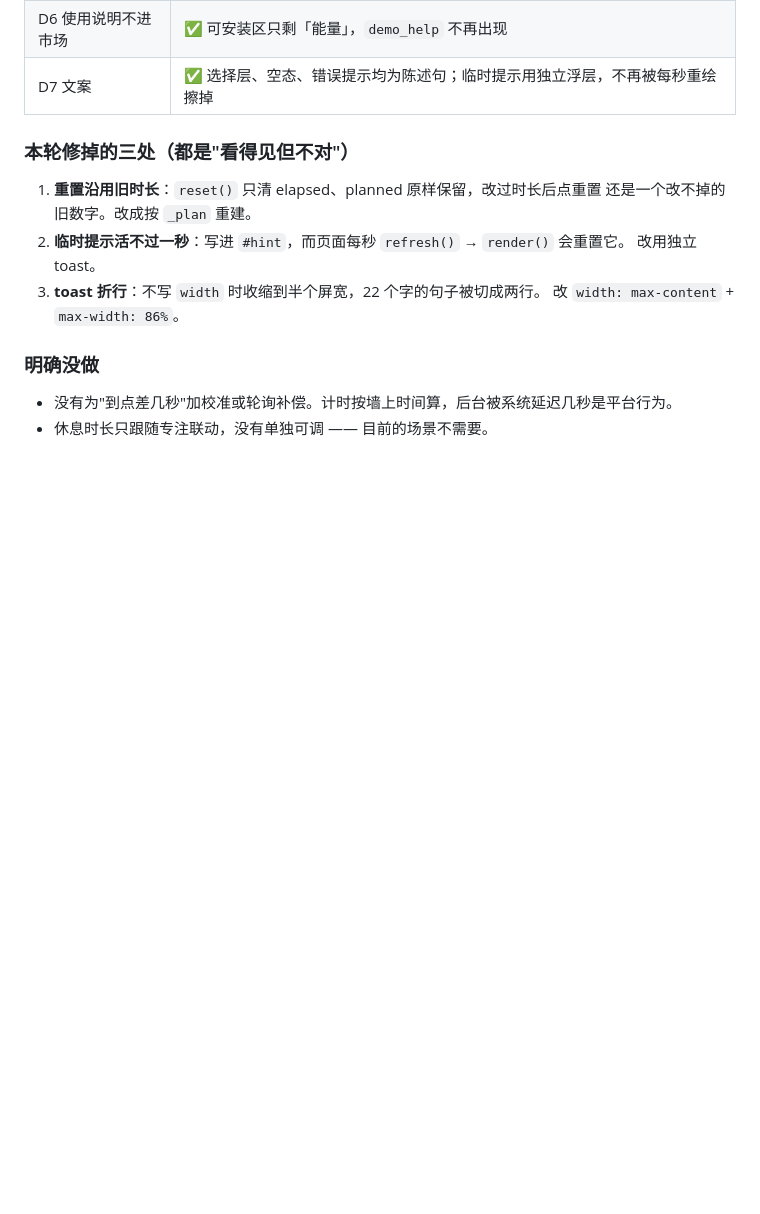
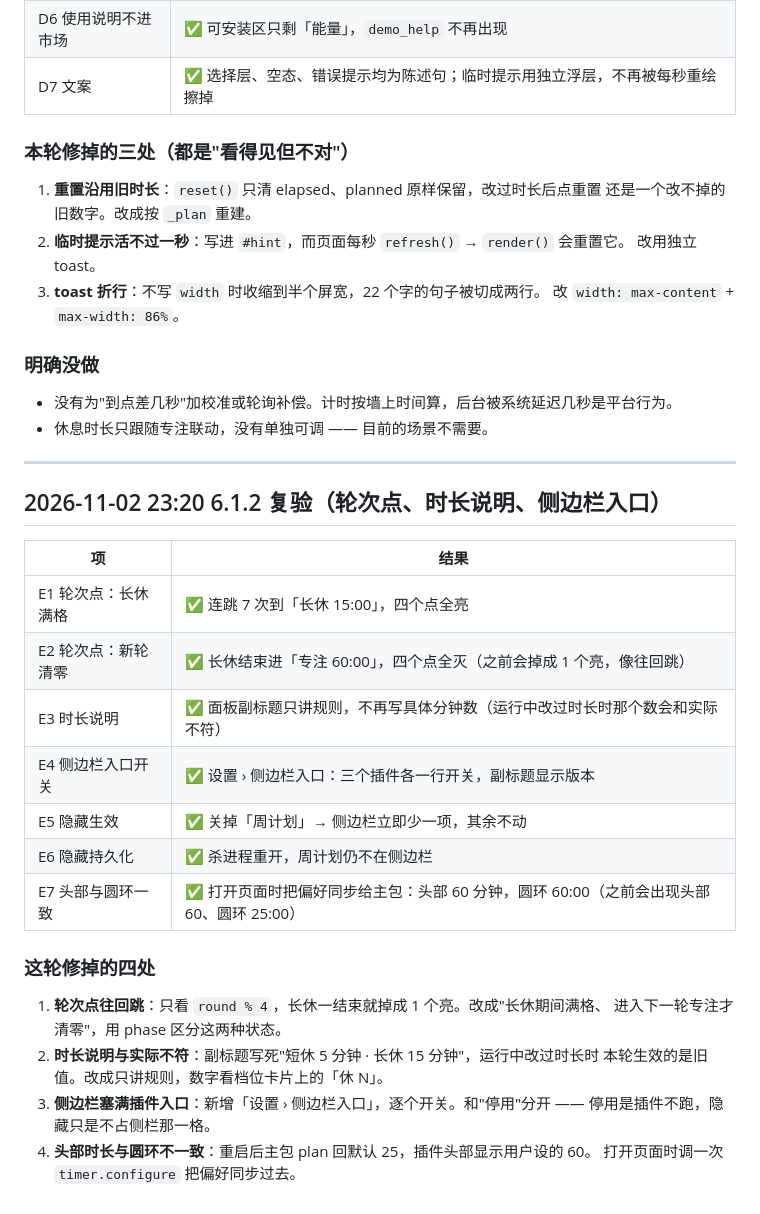
Before and after one commit to Aria-2676/taskmaster-v6, a Markdown page: docs/acceptance/2026-11-02-pomodoro.md, the part around the change. GitHub-like rendering; blank space fills up the shorter version.

Commit message:
文档：6.1.2 复验（E1~E7 通过）

```diff
--- a/docs/acceptance/2026-11-02-pomodoro.md
+++ b/docs/acceptance/2026-11-02-pomodoro.md
@@ -153,3 +153,28 @@
 
 - 没有为"到点差几秒"加校准或轮询补偿。计时按墙上时间算，后台被系统延迟几秒是平台行为。
 - 休息时长只跟随专注联动，没有单独可调 —— 目前的场景不需要。
+
+---
+
+## 2026-11-02 23:20 6.1.2 复验（轮次点、时长说明、侧边栏入口）
+
+| 项 | 结果 |
+|---|---|
+| E1 轮次点：长休满格 | ✅ 连跳 7 次到「长休 15:00」，四个点全亮 |
+| E2 轮次点：新轮清零 | ✅ 长休结束进「专注 60:00」，四个点全灭（之前会掉成 1 个亮，像往回跳） |
+| E3 时长说明 | ✅ 面板副标题只讲规则，不再写具体分钟数（运行中改过时长时那个数会和实际不符） |
+| E4 侧边栏入口开关 | ✅ 设置 › 侧边栏入口：三个插件各一行开关，副标题显示版本 |
+| E5 隐藏生效 | ✅ 关掉「周计划」→ 侧边栏立即少一项，其余不动 |
+| E6 隐藏持久化 | ✅ 杀进程重开，周计划仍不在侧边栏 |
+| E7 头部与圆环一致 | ✅ 打开页面时把偏好同步给主包：头部 60 分钟，圆环 60:00（之前会出现头部 60、圆环 25:00） |
+
+### 这轮修掉的四处
+
+1. **轮次点往回跳**：只看 `round % 4`，长休一结束就掉成 1 个亮。改成"长休期间满格、
+   进入下一轮专注才清零"，用 phase 区分这两种状态。
+2. **时长说明与实际不符**：副标题写死"短休 5 分钟 · 长休 15 分钟"，运行中改过时长时
+   本轮生效的是旧值。改成只讲规则，数字看档位卡片上的「休 N」。
+3. **侧边栏塞满插件入口**：新增「设置 › 侧边栏入口」，逐个开关。和"停用"分开 ——
+   停用是插件不跑，隐藏只是不占侧栏那一格。
+4. **头部时长与圆环不一致**：重启后主包 plan 回默认 25，插件头部显示用户设的 60。
+   打开页面时调一次 `timer.configure` 把偏好同步过去。
```
